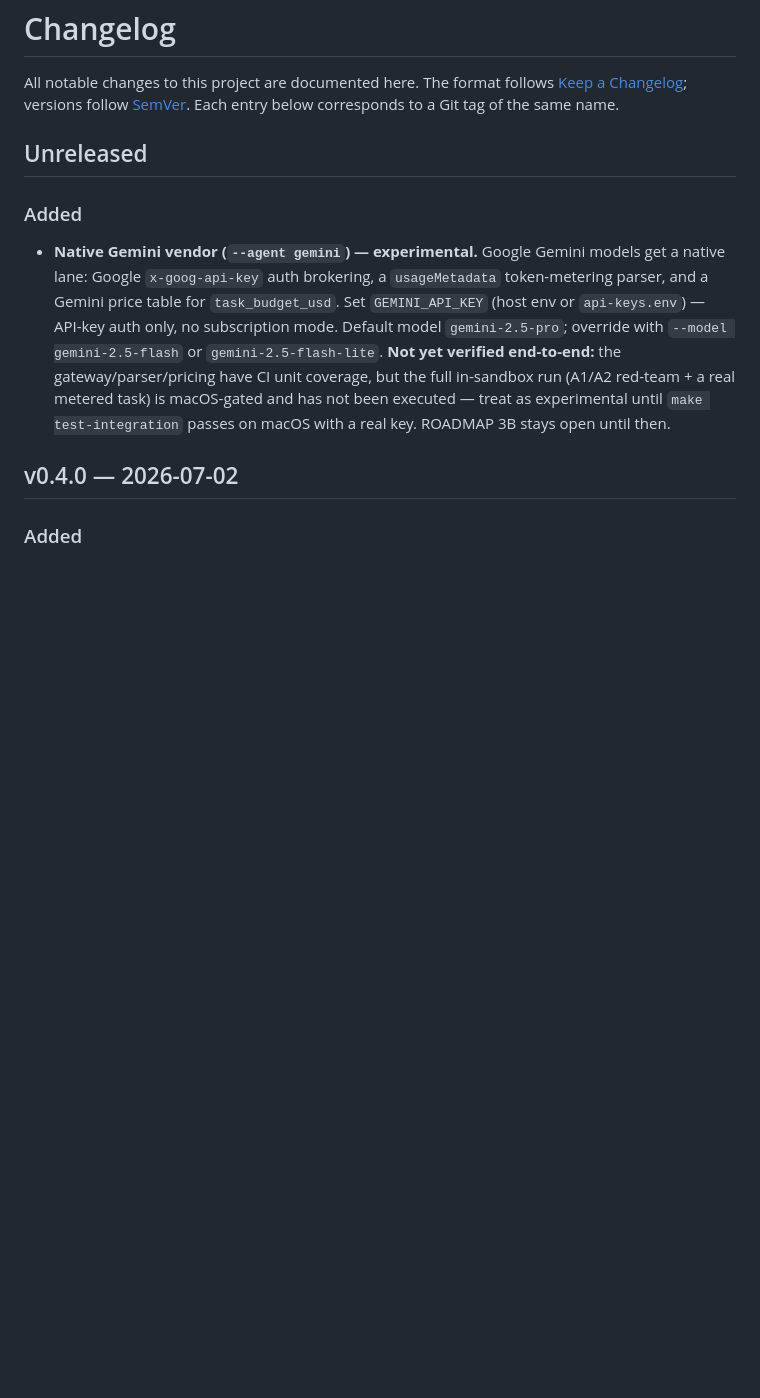
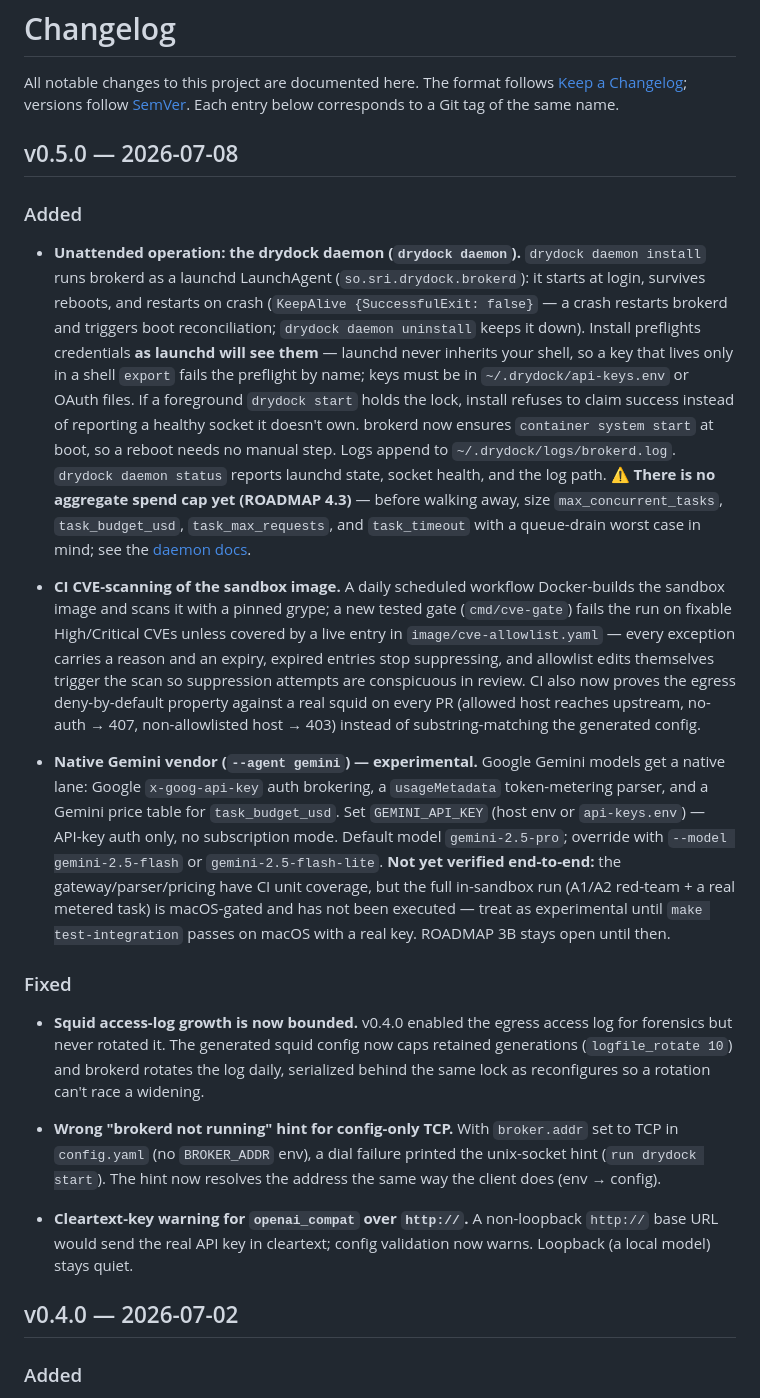
Before and after one commit to sricola/drydock, a Markdown page: CHANGELOG.md, the part around the change. Drawn GitHub-style; blank space fills up the shorter version.

Commit message:
docs(changelog): cut v0.5.0 — daemon, CVE scanning, ops fixes (#116)
Convert Unreleased to v0.5.0 (2026-07-08). New entries: the launchd
daemon (#113), CI CVE-scanning + real-squid egress enforcement in CI
(#114, #101), and Fixed entries for squid log rotation and the
brokerdDown hint (#95) and the openai_compat http:// warning (#101).
The Gemini entry ships as written — still experimental, 3B stays open.

Co-authored-by: Claude Fable 5 <noreply@anthropic.com>

```diff
--- a/CHANGELOG.md
+++ b/CHANGELOG.md
@@ -5,9 +5,38 @@ follows [Keep a Changelog](https://keepachangelog.com/en/1.1.0/);
 versions follow [SemVer](https://semver.org/spec/v2.0.0.html). Each
 entry below corresponds to a Git tag of the same name.
 
-## Unreleased
+## v0.5.0 — 2026-07-08
 
 ### Added
+
+- **Unattended operation: the drydock daemon (`drydock daemon`).** `drydock
+  daemon install` runs brokerd as a launchd LaunchAgent
+  (`so.sri.drydock.brokerd`): it starts at login, survives reboots, and
+  restarts on crash (`KeepAlive {SuccessfulExit: false}` — a crash restarts
+  brokerd and triggers boot reconciliation; `drydock daemon uninstall` keeps it
+  down). Install preflights credentials **as launchd will see them** — launchd
+  never inherits your shell, so a key that lives only in a shell `export` fails
+  the preflight by name; keys must be in `~/.drydock/api-keys.env` or OAuth
+  files. If a foreground `drydock start` holds the lock, install refuses to
+  claim success instead of reporting a healthy socket it doesn't own. brokerd
+  now ensures `container system start` at boot, so a reboot needs no manual
+  step. Logs append to `~/.drydock/logs/brokerd.log`. `drydock daemon status`
+  reports launchd state, socket health, and the log path. **⚠️ There is no
+  aggregate spend cap yet (ROADMAP 4.3)** — before walking away, size
+  `max_concurrent_tasks`, `task_budget_usd`, `task_max_requests`, and
+  `task_timeout` with a queue-drain worst case in mind; see the
+  [daemon docs](https://sricola.github.io/drydock/docs/daemon.html).
+
+- **CI CVE-scanning of the sandbox image.** A daily scheduled workflow
+  Docker-builds the sandbox image and scans it with a pinned grype; a new
+  tested gate (`cmd/cve-gate`) fails the run on fixable High/Critical CVEs
+  unless covered by a live entry in `image/cve-allowlist.yaml` — every
+  exception carries a reason and an expiry, expired entries stop suppressing,
+  and allowlist edits themselves trigger the scan so suppression attempts are
+  conspicuous in review. CI also now proves the egress deny-by-default
+  property against a real squid on every PR (allowed host reaches upstream,
+  no-auth → 407, non-allowlisted host → 403) instead of substring-matching the
+  generated config.
 
 - **Native Gemini vendor (`--agent gemini`) — experimental.** Google Gemini
   models get a native lane: Google `x-goog-api-key` auth brokering, a
@@ -19,6 +48,23 @@ entry below corresponds to a Git tag of the same name.
   in-sandbox run (A1/A2 red-team + a real metered task) is macOS-gated and has
   not been executed — treat as experimental until `make test-integration`
   passes on macOS with a real key. ROADMAP 3B stays open until then.
+
+### Fixed
+
+- **Squid access-log growth is now bounded.** v0.4.0 enabled the egress access
+  log for forensics but never rotated it. The generated squid config now caps
+  retained generations (`logfile_rotate 10`) and brokerd rotates the log daily,
+  serialized behind the same lock as reconfigures so a rotation can't race a
+  widening.
+
+- **Wrong "brokerd not running" hint for config-only TCP.** With `broker.addr`
+  set to TCP in `config.yaml` (no `BROKER_ADDR` env), a dial failure printed
+  the unix-socket hint (`run drydock start`). The hint now resolves the address
+  the same way the client does (env → config).
+
+- **Cleartext-key warning for `openai_compat` over `http://`.** A non-loopback
+  `http://` base URL would send the real API key in cleartext; config
+  validation now warns. Loopback (a local model) stays quiet.
 
 ## v0.4.0 — 2026-07-02
 
```
